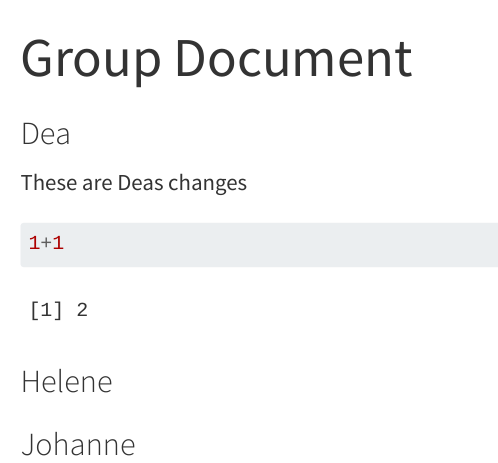
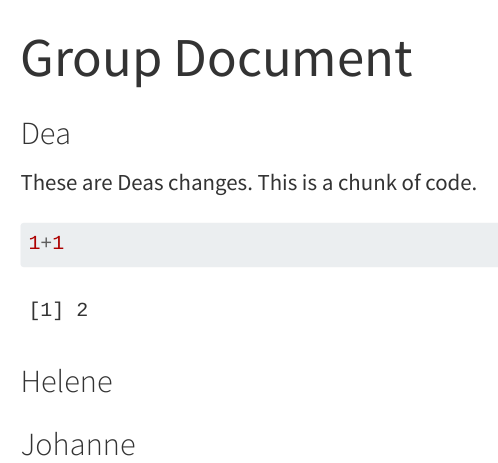
Before and after one commit to deax0203/group03, a Quarto document (group_document.qmd): the page in a window 1100 px wide, from its top. Rendered offline with R 4.5, knitr and Pandoc in place of Quarto, with nearby package versions.

Commit message:
Update the s184324 section

````diff
--- a/group_document.qmd
+++ b/group_document.qmd
@@ -5,7 +5,8 @@ editor: visual
 ---
 
 ### Dea
-These are Deas changes
+These are Deas changes.
+This is a chunk of code.
 ```{r}
 1+1
 ```
````
